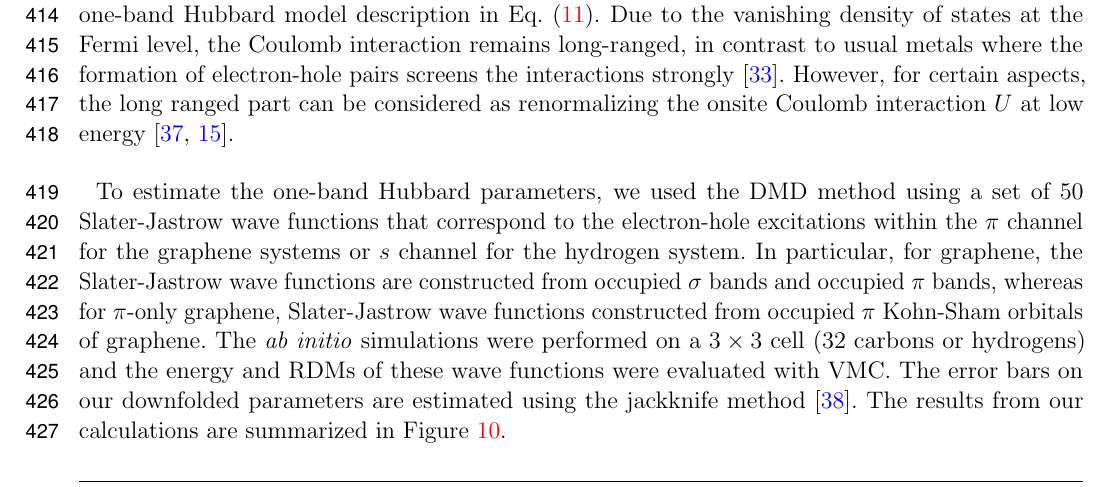
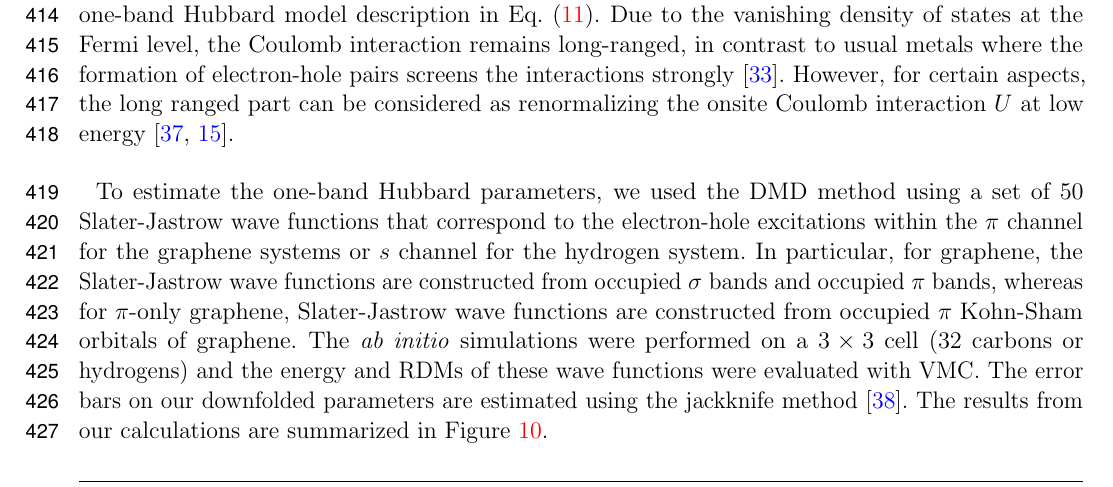
Before and after one commit to hiteshjc/Downfolding, a LaTeX document (Downfolding_review/main.tex, which reads Downfolding_review/honeycomb.tex): part of page 13 of 26, cut so that both start at the same text. Compiled offline with pdfLaTeX.

Commit message:
Honeycomb edit

```diff
--- a/Downfolding_review/honeycomb.tex
+++ b/Downfolding_review/honeycomb.tex
@@ -50,7 +50,7 @@ To estimate the one-band Hubbard parameters, we used the DMD method using a set
 to the electron-hole excitations within the $\pi$ channel for the graphene systems
 or $s$ channel for the hydrogen system. In particular, for graphene,
 the Slater-Jastrow wave functions are constructed from occupied $\sigma$ bands and occupied $\pi$ bands, whereas for $\pi$-only
-graphene, Slater-Jastrow wave functions constructed from occupied $\pi$ Kohn-Sham orbitals of graphene. The \textit{ab initio} simulations
+graphene, Slater-Jastrow wave functions are constructed from occupied $\pi$ Kohn-Sham orbitals of graphene. The \textit{ab initio} simulations
 were performed on a $3\times3$ cell (32 carbons or hydrogens) and the energy and RDMs of these wave functions were
 evaluated with VMC. The error bars on our downfolded parameters are estimated using the jackknife method \cite{Jackknife1981}.
 The results from our calculations are summarized in Figure~\ref{fig:ne_aidmd_gh}.
```
